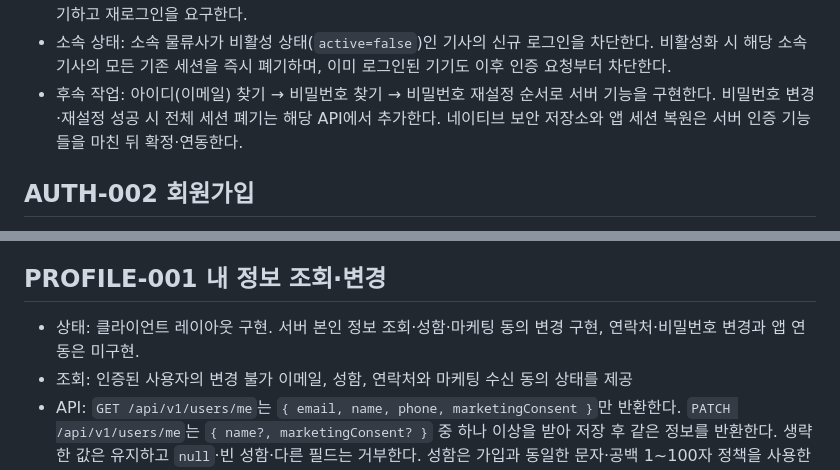
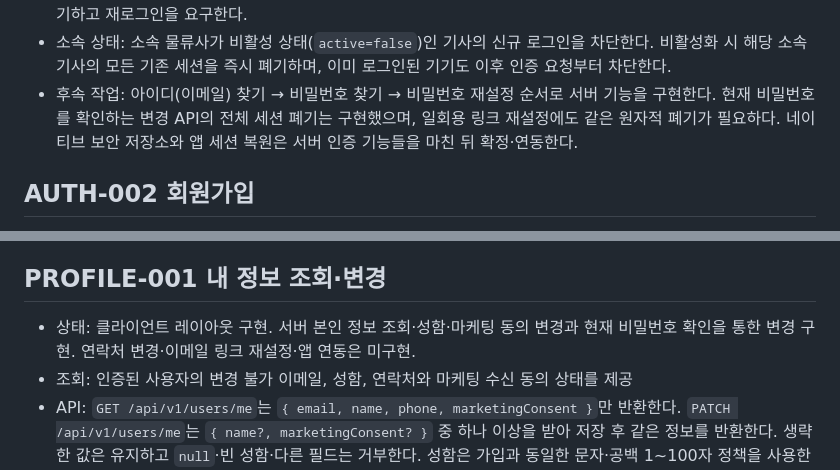
Before and after one commit to hpluscem-ai/app, a Markdown page: docs/development-notes.md, 2 parts joined by grey strips. Rendered like a GitHub page.

```diff
--- a/docs/development-notes.md
+++ b/docs/development-notes.md
@@ -341,7 +341,7 @@
 - 로그인 시도: 사용자 요청에 따라 횟수 제한과 실패 누적에 따른 계정 잠금을 두지 않는다. 반복적인 비밀번호 대입을 횟수 제한으로 방어하지 않는 위험은 남는다.
 - 로그아웃 범위: 일반 로그아웃은 현재 세션만 종료한다. 비밀번호 변경·재설정 성공 시 모든 기기의 기존 세션을 폐기하고 재로그인을 요구한다.
 - 소속 상태: 소속 물류사가 비활성 상태(`active=false`)인 기사의 신규 로그인을 차단한다. 비활성화 시 해당 소속 기사의 모든 기존 세션을 즉시 폐기하며, 이미 로그인된 기기도 이후 인증 요청부터 차단한다.
-- 후속 작업: 아이디(이메일) 찾기 → 비밀번호 찾기 → 비밀번호 재설정 순서로 서버 기능을 구현한다. 비밀번호 변경·재설정 성공 시 전체 세션 폐기는 해당 API에서 추가한다. 네이티브 보안 저장소와 앱 세션 복원은 서버 인증 기능들을 마친 뒤 확정·연동한다.
+- 후속 작업: 아이디(이메일) 찾기 → 비밀번호 찾기 → 비밀번호 재설정 순서로 서버 기능을 구현한다. 현재 비밀번호를 확인하는 변경 API의 전체 세션 폐기는 구현했으며, 일회용 링크 재설정에도 같은 원자적 폐기가 필요하다. 네이티브 보안 저장소와 앱 세션 복원은 서버 인증 기능들을 마친 뒤 확정·연동한다.
 
 ## AUTH-002 회원가입
 
@@ -431,7 +431,7 @@
 
 ## PROFILE-001 내 정보 조회·변경
 
-- 상태: 클라이언트 레이아웃 구현. 서버 본인 정보 조회·성함·마케팅 동의 변경 구현, 연락처·비밀번호 변경과 앱 연동은 미구현.
+- 상태: 클라이언트 레이아웃 구현. 서버 본인 정보 조회·성함·마케팅 동의 변경과 현재 비밀번호 확인을 통한 변경 구현. 연락처 변경·이메일 링크 재설정·앱 연동은 미구현.
 - 조회: 인증된 사용자의 변경 불가 이메일, 성함, 연락처와 마케팅 수신 동의 상태를 제공
 - API: `GET /api/v1/users/me`는 `{ email, name, phone, marketingConsent }`만 반환한다. `PATCH /api/v1/users/me`는 `{ name?, marketingConsent? }` 중 하나 이상을 받아 저장 후 같은 정보를 반환한다. 생략한 값은 유지하고 `null`·빈 성함·다른 필드는 거부한다. 성함은 가입과 동일한 문자·공백 1~100자 정책을 사용한다.
 - 인증·저장: 기존 기사 Bearer 세션으로 본인 식별자를 결정하며 요청의 사용자 식별자는 사용하지 않는다. 성함·동의는 한 SQL 문장으로 함께 저장하고 실패 시 함께 롤백된다. 독립 필드의 동시 변경은 서로 지우지 않으며 같은 필드는 마지막 성공한 변경이 남는다. 일반 변경은 세션을 폐기하지 않고 이메일·연락처·소속·비밀번호를 변경하지 않는다.
```
Also changed, not shown: other parts of docs/development-notes.md (+15 -1 lines), AGENTS.md (+1 -1 lines).
